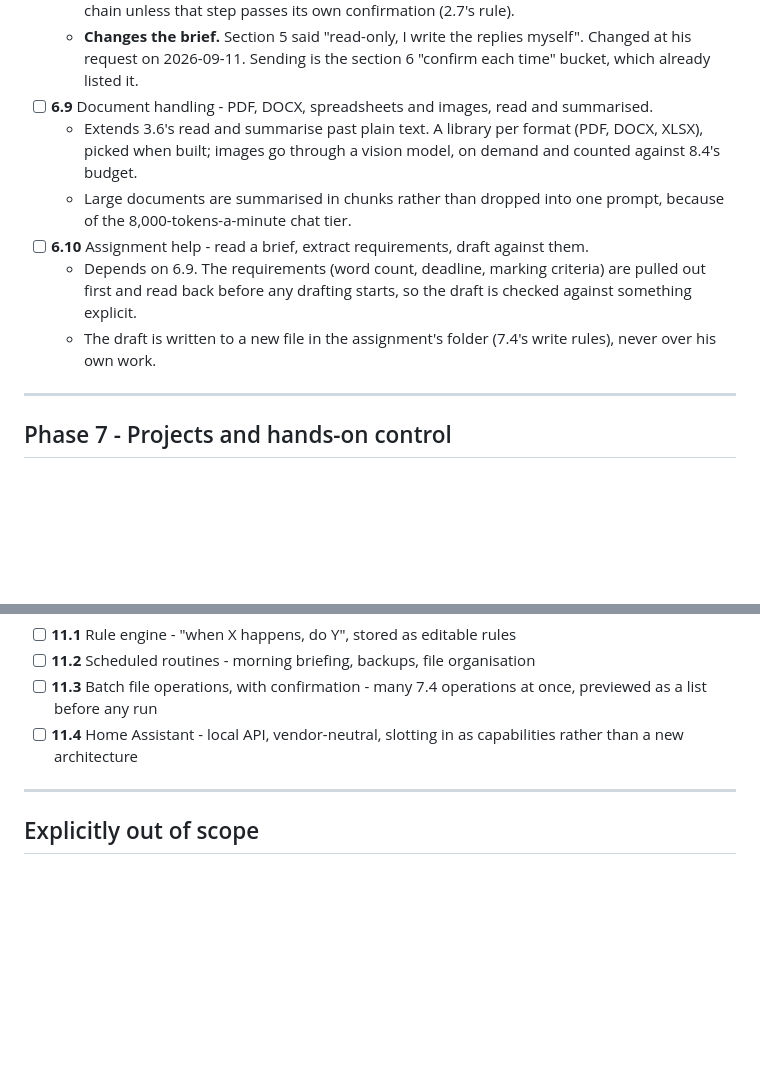
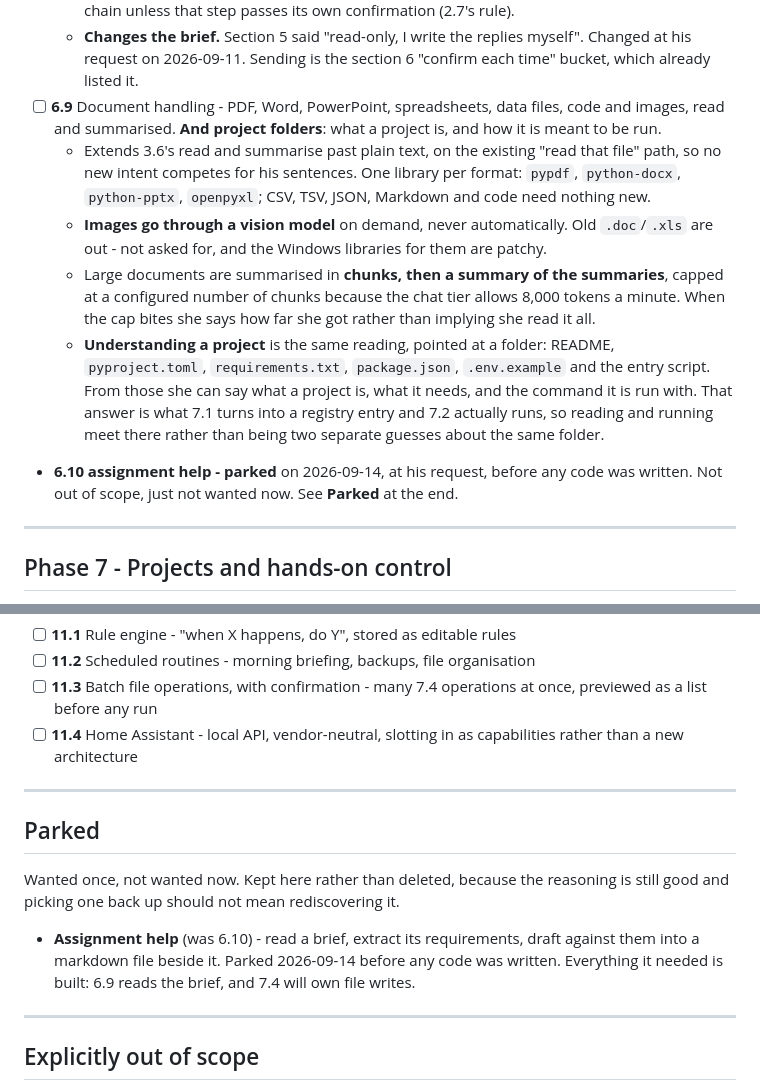
Before and after one commit to Shrey-Parekh/Clio, a Markdown page: ROADMAP.md, 2 parts joined by grey strips. Rendered like a GitHub page; blank space fills up the shorter version.

Commit message:
Roadmap: park assignment help, widen 6.9 to project folders
6.10 is parked rather than deleted, before any code existed for it. 6.9 grows to cover project folders - README, manifests, entry script - so that what she reads about a project is the same thing 7.1 registers and 7.2 runs, instead of two separate guesses about the same folder.

```diff
--- a/ROADMAP.md
+++ b/ROADMAP.md
@@ -429,12 +429,12 @@
     - A short hold before the API call (about 10 seconds) so "wait, cancel that" still works. Gmail's own undo-send does not exist in the API.
     - A send is never triggered by the content of an incoming email (6.6's rule), or by a step of a chain unless that step passes its own confirmation (2.7's rule).
     - **Changes the brief.** Section 5 said "read-only, I write the replies myself". Changed at his request on 2026-09-11. Sending is the section 6 "confirm each time" bucket, which already listed it.
-  - [ ] **6.9** Document handling - PDF, DOCX, spreadsheets and images, read and summarised.
-    - Extends 3.6's read and summarise past plain text. A library per format (PDF, DOCX, XLSX), picked when built; images go through a vision model, on demand and counted against 8.4's budget.
-    - Large documents are summarised in chunks rather than dropped into one prompt, because of the 8,000-tokens-a-minute chat tier.
-  - [ ] **6.10** Assignment help - read a brief, extract requirements, draft against them.
-    - Depends on 6.9. The requirements (word count, deadline, marking criteria) are pulled out first and read back before any drafting starts, so the draft is checked against something explicit.
-    - The draft is written to a new file in the assignment's folder (7.4's write rules), never over his own work.
+  - [ ] **6.9** Document handling - PDF, Word, PowerPoint, spreadsheets, data files, code and images, read and summarised. **And project folders**: what a project is, and how it is meant to be run.
+    - Extends 3.6's read and summarise past plain text, on the existing "read that file" path, so no new intent competes for his sentences. One library per format: `pypdf`, `python-docx`, `python-pptx`, `openpyxl`; CSV, TSV, JSON, Markdown and code need nothing new.
+    - **Images go through a vision model** on demand, never automatically. Old `.doc`/`.xls` are out - not asked for, and the Windows libraries for them are patchy.
+    - Large documents are summarised in **chunks, then a summary of the summaries**, capped at a configured number of chunks because the chat tier allows 8,000 tokens a minute. When the cap bites she says how far she got rather than implying she read it all.
+    - **Understanding a project** is the same reading, pointed at a folder: README, `pyproject.toml`, `requirements.txt`, `package.json`, `.env.example` and the entry script. From those she can say what a project is, what it needs, and the command it is run with. That answer is what 7.1 turns into a registry entry and 7.2 actually runs, so reading and running meet there rather than being two separate guesses about the same folder.
+  - **6.10 assignment help - parked** on 2026-09-14, at his request, before any code was written. Not out of scope, just not wanted now. See **Parked** at the end.
 
   ---
 
@@ -523,6 +523,17 @@
 
   ---
 
+  ## Parked
+
+  Wanted once, not wanted now. Kept here rather than deleted, because the reasoning is
+  still good and picking one back up should not mean rediscovering it.
+
+  - **Assignment help** (was 6.10) - read a brief, extract its requirements, draft against
+    them into a markdown file beside it. Parked 2026-09-14 before any code was written.
+    Everything it needed is built: 6.9 reads the brief, and 7.4 will own file writes.
+
+  ---
+
   ## Explicitly out of scope
 
   - **Kernel- or driver-level integration.** Considered and rejected: everything Clio wants lives in user space, including the two things that *sounded* like they needed a driver. Hiding her window from a screen share is `SetWindowDisplayAffinity` (a DWM feature); keeping her voice out of a call is playing to your headphones. A driver does neither better. What a driver uniquely buys is operating *below* what other software can see - hiding from other programs, capturing input inside anti-cheat/DRM'd apps - which is a rootkit's job, needs a purchased EV cert or Secure Boot off to load on Win11, and turns a crashed process into a bluescreen. Enormous cost for a capability we don't want.
```
